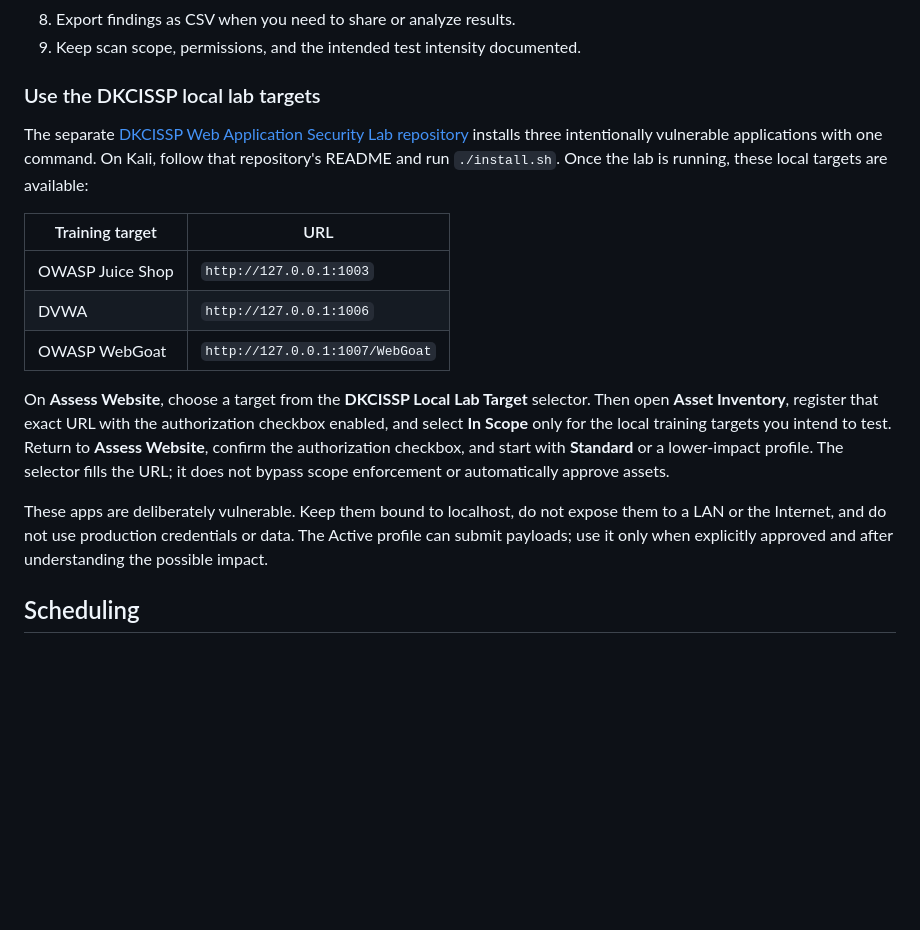
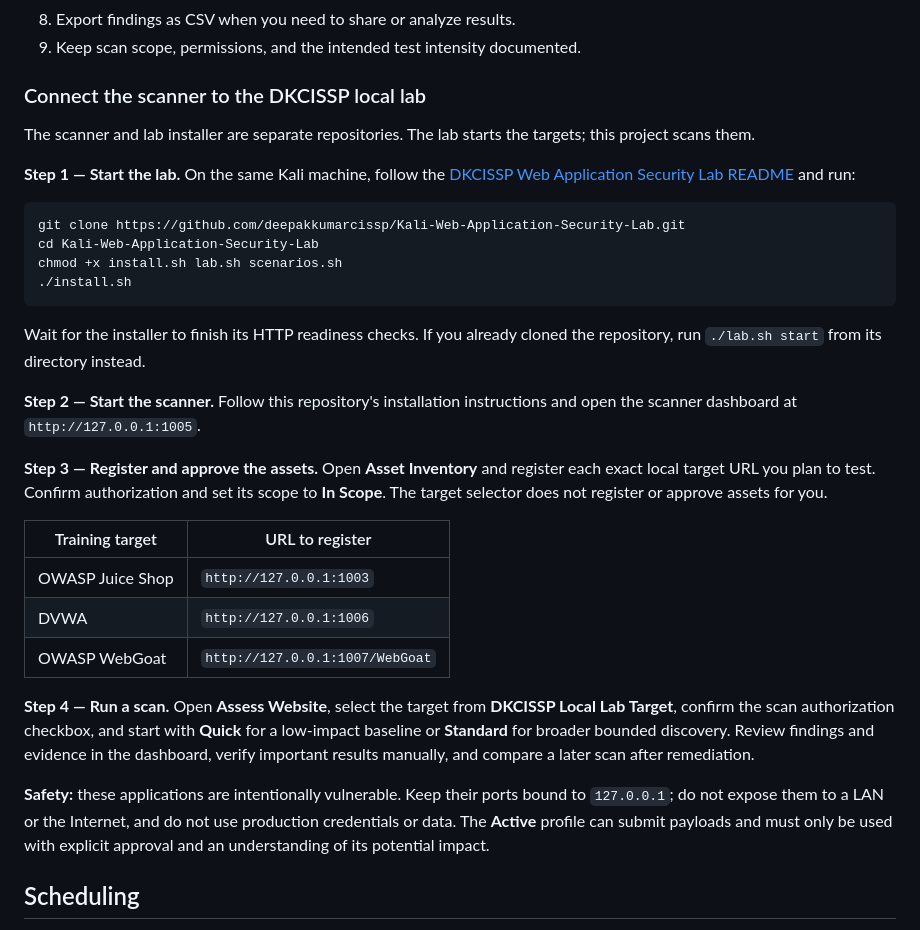
Before and after one commit to deepakkumarcissp/Web-Security-Scanner, a Markdown page: README.md, the part around the change. GitHub-like rendering; blank space fills up the shorter version.

Commit message:
docs: make lab-to-scanner setup steps explicit

````diff
--- a/README.md
+++ b/README.md
@@ -159,19 +159,34 @@ Keep the terminal and application process running while using the dashboard and
 8. Export findings as CSV when you need to share or analyze results.
 9. Keep scan scope, permissions, and the intended test intensity documented.
 
-### Use the DKCISSP local lab targets
+### Connect the scanner to the DKCISSP local lab
 
-The separate [DKCISSP Web Application Security Lab repository](https://github.com/deepakkumarcissp/Kali-Web-Application-Security-Lab) installs three intentionally vulnerable applications with one command. On Kali, follow that repository's README and run `./install.sh`. Once the lab is running, these local targets are available:
+The scanner and lab installer are separate repositories. The lab starts the targets; this project scans them.
 
-| Training target | URL |
+**Step 1 — Start the lab.** On the same Kali machine, follow the [DKCISSP Web Application Security Lab README](https://github.com/deepakkumarcissp/Kali-Web-Application-Security-Lab) and run:
+
+```bash
+git clone https://github.com/deepakkumarcissp/Kali-Web-Application-Security-Lab.git
+cd Kali-Web-Application-Security-Lab
+chmod +x install.sh lab.sh scenarios.sh
+./install.sh
+```
+
+Wait for the installer to finish its HTTP readiness checks. If you already cloned the repository, run `./lab.sh start` from its directory instead.
+
+**Step 2 — Start the scanner.** Follow this repository's installation instructions and open the scanner dashboard at `http://127.0.0.1:1005`.
+
+**Step 3 — Register and approve the assets.** Open **Asset Inventory** and register each exact local target URL you plan to test. Confirm authorization and set its scope to **In Scope**. The target selector does not register or approve assets for you.
+
+| Training target | URL to register |
 |---|---|
 | OWASP Juice Shop | `http://127.0.0.1:1003` |
 | DVWA | `http://127.0.0.1:1006` |
 | OWASP WebGoat | `http://127.0.0.1:1007/WebGoat` |
 
-On **Assess Website**, choose a target from the **DKCISSP Local Lab Target** selector. Then open **Asset Inventory**, register that exact URL with the authorization checkbox enabled, and select **In Scope** only for the local training targets you intend to test. Return to **Assess Website**, confirm the authorization checkbox, and start with **Standard** or a lower-impact profile. The selector fills the URL; it does not bypass scope enforcement or automatically approve assets.
+**Step 4 — Run a scan.** Open **Assess Website**, select the target from **DKCISSP Local Lab Target**, confirm the scan authorization checkbox, and start with **Quick** for a low-impact baseline or **Standard** for broader bounded discovery. Review findings and evidence in the dashboard, verify important results manually, and compare a later scan after remediation.
 
-These apps are deliberately vulnerable. Keep them bound to localhost, do not expose them to a LAN or the Internet, and do not use production credentials or data. The Active profile can submit payloads; use it only when explicitly approved and after understanding the possible impact.
+**Safety:** these applications are intentionally vulnerable. Keep their ports bound to `127.0.0.1`; do not expose them to a LAN or the Internet, and do not use production credentials or data. The **Active** profile can submit payloads and must only be used with explicit approval and an understanding of its potential impact.
 
 ## Scheduling
 
````
